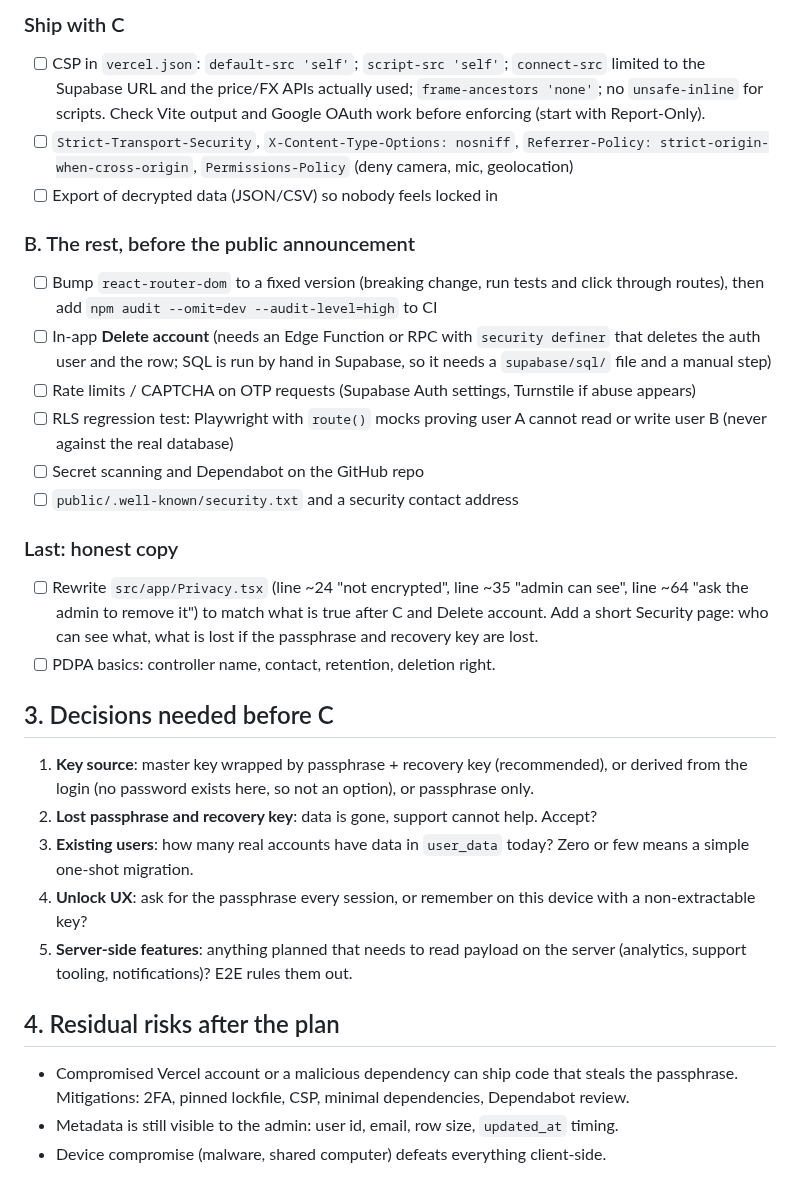
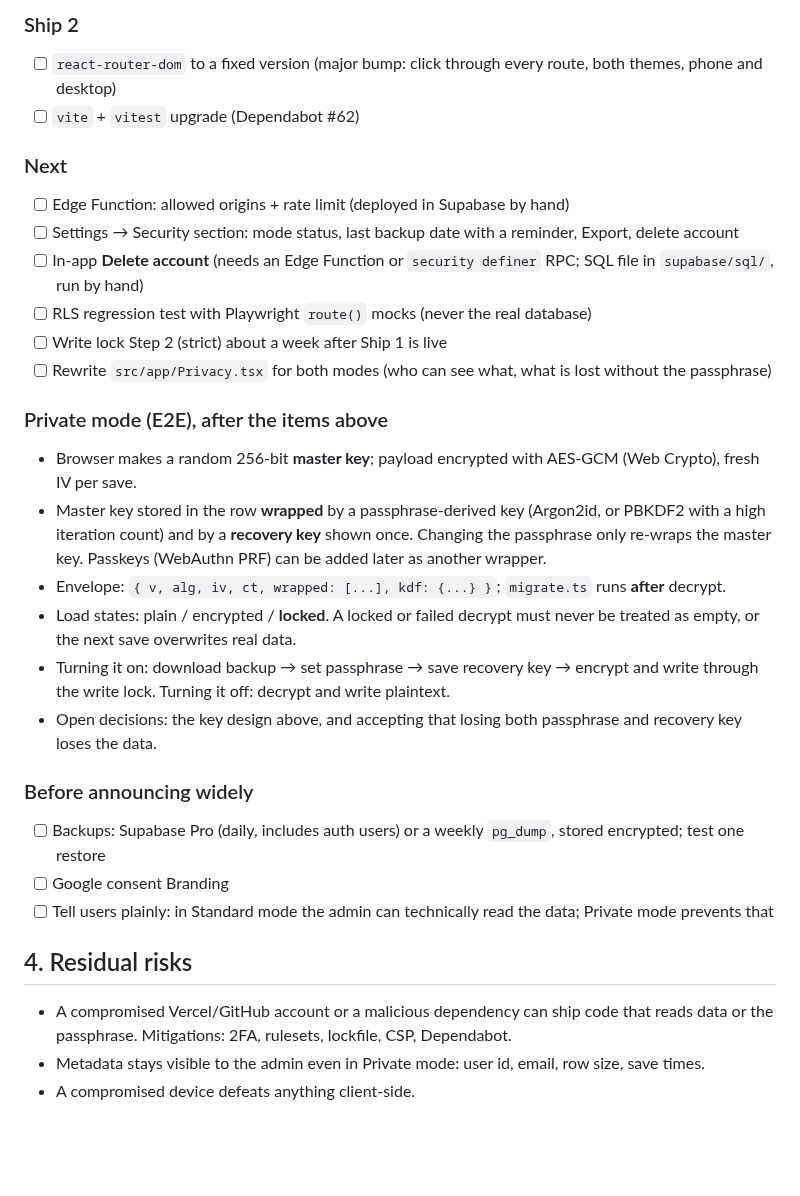
Before and after one commit to bbrightns/spendiary, a Markdown page: docs/security-plan.md, the part around one of its changes. Rendered like a GitHub page; blank space fills up the shorter version.

```diff
--- a/docs/security-plan.md
+++ b/docs/security-plan.md
@@ -41,31 +55,36 @@ Design (decide first, see section 3):
 
-### Ship with C
-- [ ] CSP in `vercel.json`: `default-src 'self'`; `script-src 'self'`; `connect-src` limited to the Supabase URL and the price/FX APIs actually used; `frame-ancestors 'none'`; no `unsafe-inline` for scripts. Check Vite output and Google OAuth work before enforcing (start with Report-Only).
-- [ ] `Strict-Transport-Security`, `X-Content-Type-Options: nosniff`, `Referrer-Policy: strict-origin-when-cross-origin`, `Permissions-Policy` (deny camera, mic, geolocation)
-- [ ] Export of decrypted data (JSON/CSV) so nobody feels locked in
+### Ship 2
+- [ ] `react-router-dom` to a fixed version (major bump: click through every route, both themes, phone and desktop)
+- [ ] `vite` + `vitest` upgrade (Dependabot #62)
 
-### B. The rest, before the public announcement
-- [ ] Bump `react-router-dom` to a fixed version (breaking change, run tests and click through routes), then add `npm audit --omit=dev --audit-level=high` to CI
-- [ ] In-app **Delete account** (needs an Edge Function or RPC with `security definer` that deletes the auth user and the row; SQL is run by hand in Supabase, so it needs a `supabase/sql/` file and a manual step)
-- [ ] Rate limits / CAPTCHA on OTP requests (Supabase Auth settings, Turnstile if abuse appears)
-- [ ] RLS regression test: Playwright with `route()` mocks proving user A cannot read or write user B (never against the real database)
-- [ ] Secret scanning and Dependabot on the GitHub repo
-- [ ] `public/.well-known/security.txt` and a security contact address
+### Next
+- [ ] Edge Function: allowed origins + rate limit (deployed in Supabase by hand)
+- [ ] Settings → Security section: mode status, last backup date with a reminder, Export, delete account
+- [ ] In-app **Delete account** (needs an Edge Function or `security definer` RPC; SQL file in `supabase/sql/`, run by hand)
+- [ ] RLS regression test with Playwright `route()` mocks (never the real database)
+- [ ] Write lock Step 2 (strict) about a week after Ship 1 is live
+- [ ] Rewrite `src/app/Privacy.tsx` for both modes (who can see what, what is lost without the passphrase)
 
-### Last: honest copy
-- [ ] Rewrite `src/app/Privacy.tsx` (line ~24 "not encrypted", line ~35 "admin can see", line ~64 "ask the admin to remove it") to match what is true after C and Delete account. Add a short Security page: who can see what, what is lost if the passphrase and recovery key are lost.
-- [ ] PDPA basics: controller name, contact, retention, deletion right.
+### Private mode (E2E), after the items above
+- Browser makes a random 256-bit **master key**; payload encrypted with AES-GCM (Web Crypto), fresh IV per save.
+- Master key stored in the row **wrapped** by a passphrase-derived key (Argon2id, or PBKDF2 with a high iteration
+  count) and by a **recovery key** shown once. Changing the passphrase only re-wraps the master key. Passkeys
+  (WebAuthn PRF) can be added later as another wrapper.
+- Envelope: `{ v, alg, iv, ct, wrapped: [...], kdf: {...} }`; `migrate.ts` runs **after** decrypt.
+- Load states: plain / encrypted / **locked**. A locked or failed decrypt must never be treated as empty, or the next
+  save overwrites real data.
+- Turning it on: download backup → set passphrase → save recovery key → encrypt and write through the write lock.
+  Turning it off: decrypt and write plaintext.
+- Open decisions: the key design above, and accepting that losing both passphrase and recovery key loses the data.
 
-## 3. Decisions needed before C
+### Before announcing widely
+- [ ] Backups: Supabase Pro (daily, includes auth users) or a weekly `pg_dump`, stored encrypted; test one restore
+- [ ] Google consent Branding
+- [ ] Tell users plainly: in Standard mode the admin can technically read the data; Private mode prevents that
 
-1. **Key source**: master key wrapped by passphrase + recovery key (recommended), or derived from the login (no password exists here, so not an option), or passphrase only.
-2. **Lost passphrase and recovery key**: data is gone, support cannot help. Accept?
-3. **Existing users**: how many real accounts have data in `user_data` today? Zero or few means a simple one-shot migration.
-4. **Unlock UX**: ask for the passphrase every session, or remember on this device with a non-extractable key?
-5. **Server-side features**: anything planned that needs to read payload on the server (analytics, support tooling, notifications)? E2E rules them out.
+## 4. Residual risks
 
-## 4. Residual risks after the plan
-
-- Compromised Vercel account or a malicious dependency can ship code that steals the passphrase. Mitigations: 2FA, pinned lockfile, CSP, minimal dependencies, Dependabot review.
-- Metadata is still visible to the admin: user id, email, row size, `updated_at` timing.
-- Device compromise (malware, shared computer) defeats everything client-side.
+- A compromised Vercel/GitHub account or a malicious dependency can ship code that reads data or the passphrase.
+  Mitigations: 2FA, rulesets, lockfile, CSP, Dependabot.
+- Metadata stays visible to the admin even in Private mode: user id, email, row size, save times.
+- A compromised device defeats anything client-side.
```
Also changed, not shown: other parts of docs/security-plan.md (+44 -30 lines).
